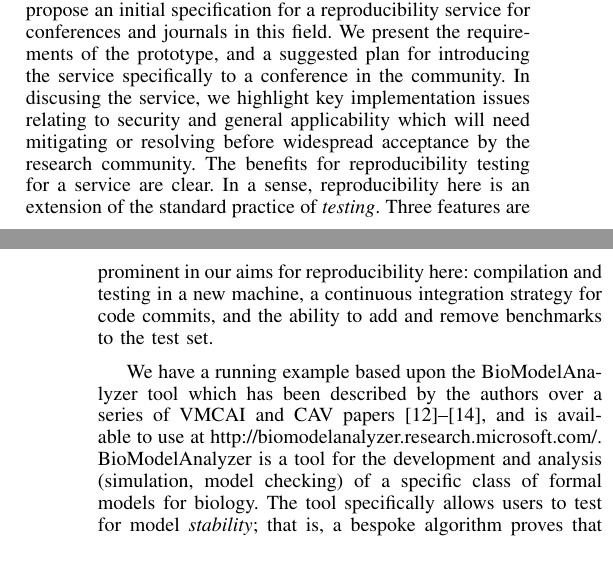
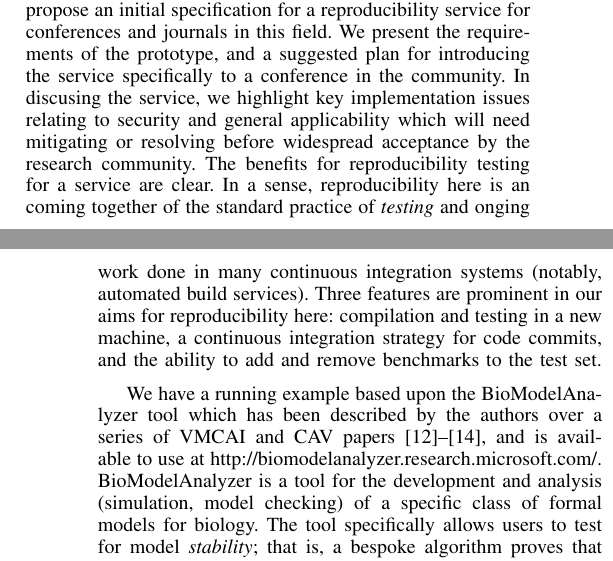
Before and after one commit to hallba/IEEEeScience2015, a LaTeX paper (ieee2015.tex): two parts of the columns of pages 1 and 2 of 5, joined at a grey line, cut so that both start at the same text. Compiled offline with pdfLaTeX.

Commit message:
Note on automated build

```diff
--- a/ieee2015.tex
+++ b/ieee2015.tex
@@ -164,8 +164,10 @@ community. In discusing the service, we highlight key implementation
 issues relating to security and general applicability which will need
 mitigating or resolving before widespread acceptance by the research
 community.  The benefits for reproducibility testing for a service are
-clear. In a sense, reproducibility here is an extension of the
-standard practice of \emph{testing}.  Three features are prominent in our
+clear. In a sense, reproducibility here is an coming together of the
+standard practice of \emph{testing} and onging work done in many
+continuous integration systems (notably, automated build services).
+Three features are prominent in our
 aims for reproducibility here: compilation and testing in a new
 machine, a continuous integration strategy for code commits, and the
 ability to add and remove benchmarks to the test set.
```
